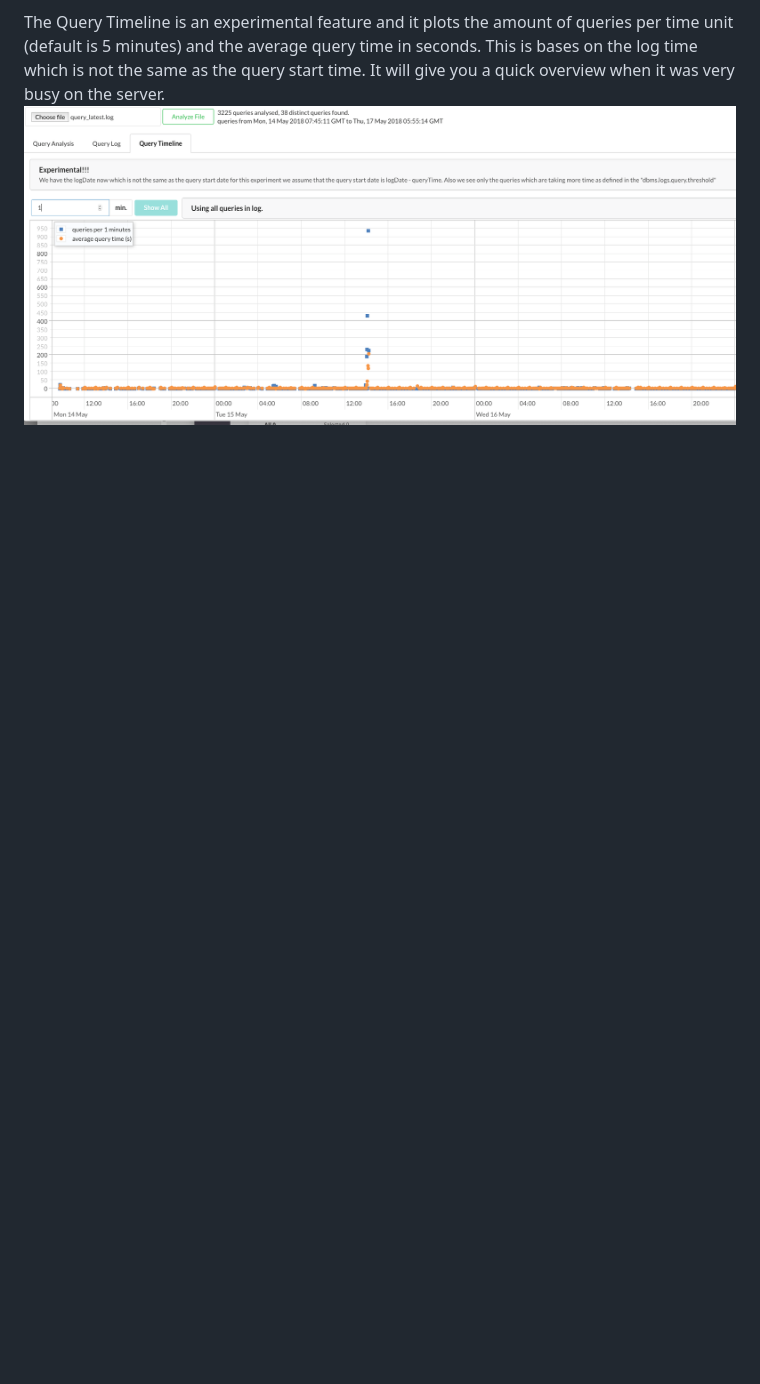
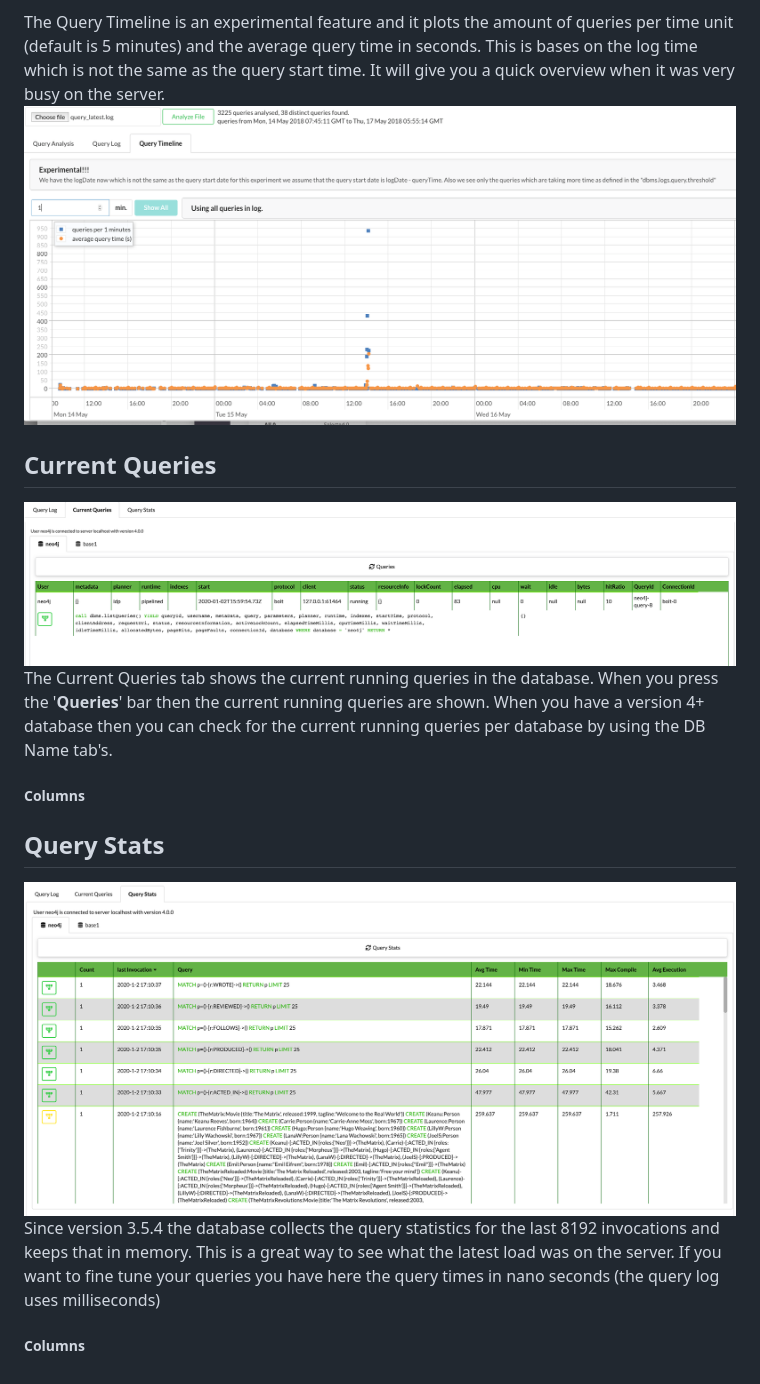
Before and after one commit to kvegter/query-analyzer-app, a Markdown page: README.md, the part around the change printed below. GitHub-like rendering; pictures changed too: curq.png (added), qstats.png (added); blank space fills up the shorter version.

Commit message:
version 1.0.1

```diff
--- a/README.md
+++ b/README.md
@@ -117,3 +117,22 @@ When there is a database connection then the '__Explain__' icon is shown in the
 
 The Query Timeline is an experimental feature and it plots the amount of queries per time unit (default is 5 minutes) and the average query time in seconds. This is bases on the log time which is not the same as the query start time. It will give you a quick overview when it was very busy on the server.
 <img src="qtt.png"/>
+
+## Current Queries
+
+<img src="curq.png" />
+
+The Current Queries tab shows the current running queries in the database. When you press the '__Queries__' bar then the current running queries are shown.
+When you have a version 4+ database then you can check for the current running queries per database by using the DB Name tab's.
+
+##### Columns
+
+
+
+## Query Stats
+
+<img src="qstats.png" />
+
+Since version 3.5.4 the database collects the query statistics for the last 8192 invocations and keeps that in memory. This is a great way to see what the latest load was on the server. If you want to fine tune your queries you have here the query times in nano seconds (the query log uses milliseconds)
+
+##### Columns
```
Also changed, not shown: other parts of README.md (+3 -3 lines).
